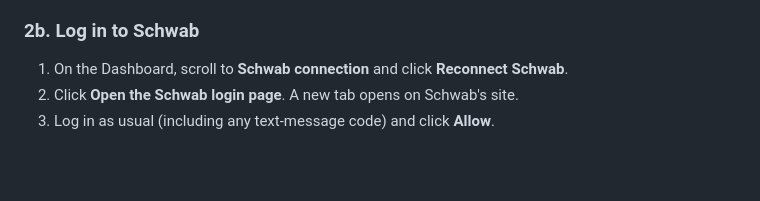
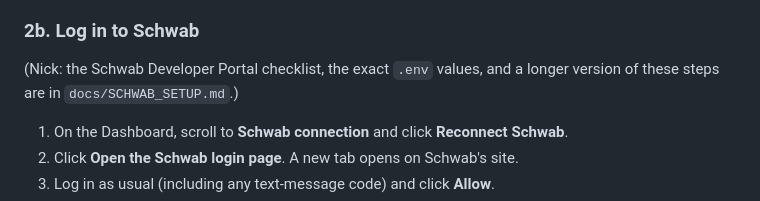
Before and after one commit to nickp3057/coopa-trada, a Markdown page: COOPER_README.md, the part around the change. Drawn GitHub-style; blank space fills up the shorter version.

```diff
--- a/COOPER_README.md
+++ b/COOPER_README.md
@@ -51,6 +51,9 @@ the same folder as the app. Nick will give you the values.
 6. **Quit and reopen the app** (see section 7) so it reads the file.
 
 ### 2b. Log in to Schwab
+
+(Nick: the Schwab Developer Portal checklist, the exact `.env` values, and a
+longer version of these steps are in `docs/SCHWAB_SETUP.md`.)
 
 1. On the Dashboard, scroll to **Schwab connection** and click **Reconnect Schwab**.
 2. Click **Open the Schwab login page**. A new tab opens on Schwab's site.
```
Also changed, not shown: PROJECT_STATE.md (+8 -0 lines), docs/SCHWAB_SETUP.md (added, +191 -0 lines).
